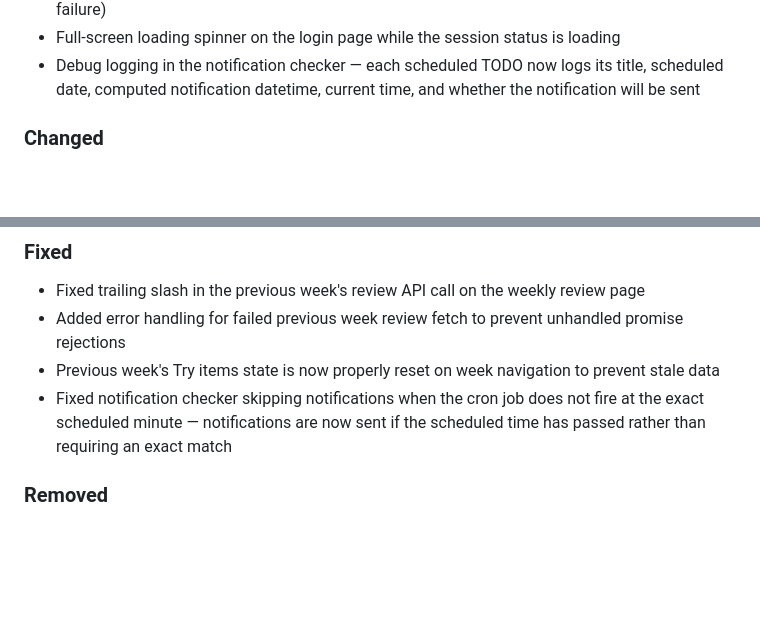
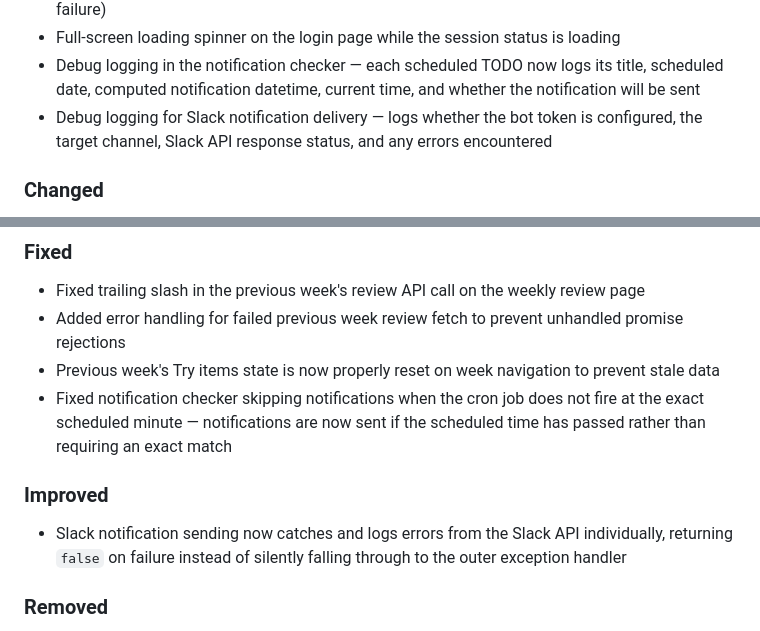
Before and after one commit to Ryosuke-Ha/habit-tracker, a Markdown page: CHANGELOG.md, 2 parts joined by grey strips. GitHub-like rendering; blank space fills up the shorter version.

Commit message:
docs: auto-update documentation [skip ci]

```diff
--- a/CHANGELOG.md
+++ b/CHANGELOG.md
@@ -24,6 +24,7 @@ and this project adheres to [Semantic Versioning](https://semver.org/spec/v2.0.0
 - Convert between daily log and persistent TODO — the edit form for daily log items and persistent TODOs now includes a "持ち越しTODO" toggle that converts the item between the two types (deletes the original and creates the new type with optimistic UI and rollback on failure)
 - Full-screen loading spinner on the login page while the session status is loading
 - Debug logging in the notification checker — each scheduled TODO now logs its title, scheduled date, computed notification datetime, current time, and whether the notification will be sent
+- Debug logging for Slack notification delivery — logs whether the bot token is configured, the target channel, Slack API response status, and any errors encountered
 
 ### Changed
 
@@ -53,6 +54,10 @@ and this project adheres to [Semantic Versioning](https://semver.org/spec/v2.0.0
 - Added error handling for failed previous week review fetch to prevent unhandled promise rejections
 - Previous week's Try items state is now properly reset on week navigation to prevent stale data
 - Fixed notification checker skipping notifications when the cron job does not fire at the exact scheduled minute — notifications are now sent if the scheduled time has passed rather than requiring an exact match
+
+### Improved
+
+- Slack notification sending now catches and logs errors from the Slack API individually, returning `false` on failure instead of silently falling through to the outer exception handler
 
 ### Removed
 
```
